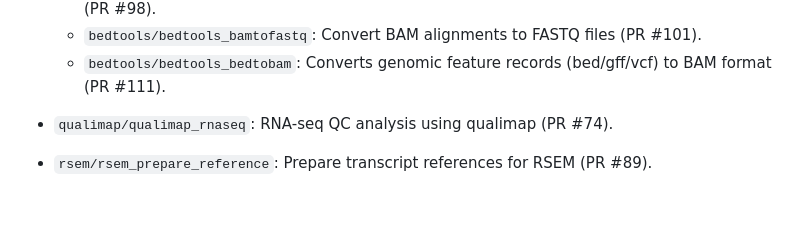
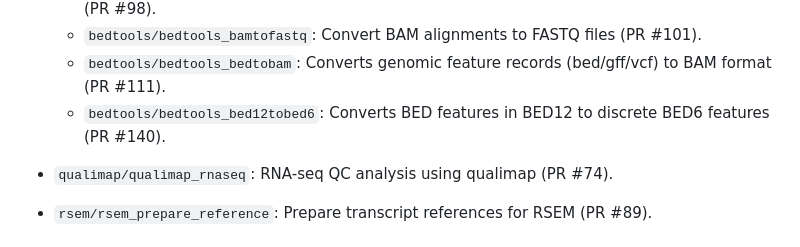
Before and after one commit to viash-hub/biobox, a Markdown page: CHANGELOG.md, the part around the change. Rendered like a GitHub page; blank space fills up the shorter version.

```diff
--- a/CHANGELOG.md
+++ b/CHANGELOG.md
@@ -31,6 +31,7 @@
   - `bedtools/bedtools_sort`: Sorts a feature file (bed/gff/vcf) by chromosome and other criteria (PR #98).
   - `bedtools/bedtools_bamtofastq`: Convert BAM alignments to FASTQ files (PR #101).
   - `bedtools/bedtools_bedtobam`: Converts genomic feature records (bed/gff/vcf) to BAM format (PR #111).
+  - `bedtools/bedtools_bed12tobed6`: Converts BED features in BED12 to discrete BED6 features (PR #140).
 
 * `qualimap/qualimap_rnaseq`: RNA-seq QC analysis using qualimap (PR #74).
 
```
